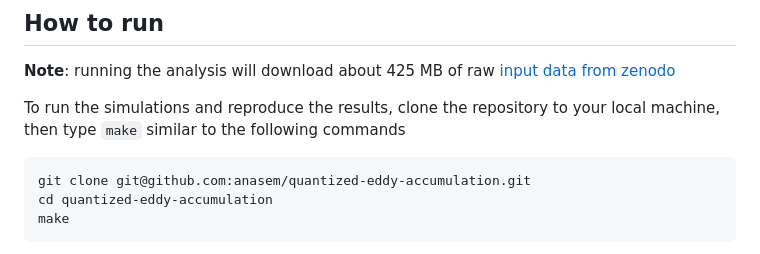
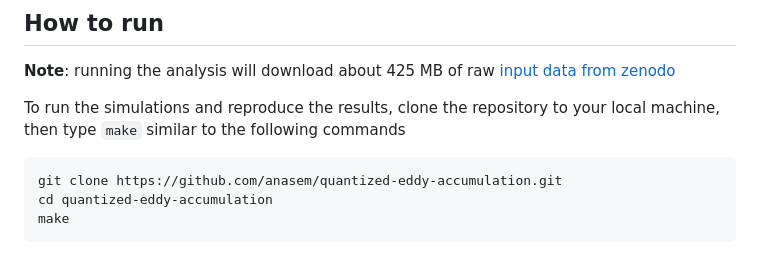
Before and after one commit to anasem/quantized-eddy-accumulation, a Markdown page: README.md, the part around the change. Rendered like a GitHub page.

Commit message:
cloning with https is more straightforward

````diff
--- a/README.md
+++ b/README.md
@@ -61,7 +61,7 @@ local machine, then type `make` similar to the following commands
 
 
 ```
-git clone git@github.com:anasem/quantized-eddy-accumulation.git
+git clone https://github.com/anasem/quantized-eddy-accumulation.git
 cd quantized-eddy-accumulation
 make
 ```
````
